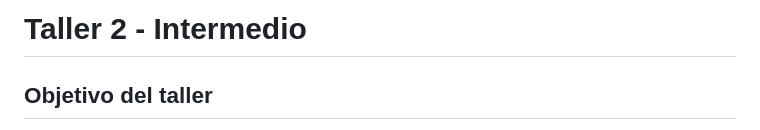
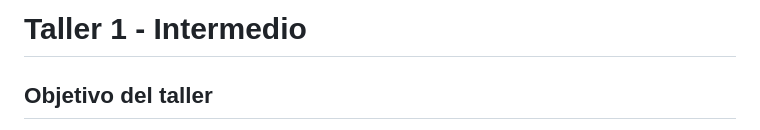
Before and after one commit to BIT-BootCamp-FullStack-MEAN-202305/BIT-JavaScript, a Markdown page: talleres/taller-01-intermedio.md, the part around the change. Rendered like a GitHub page.

```diff
--- a/talleres/taller-01-intermedio.md
+++ b/talleres/taller-01-intermedio.md
@@ -1,4 +1,4 @@
-# Taller 2 - Intermedio
+# Taller 1 - Intermedio
 
 ## Objetivo del taller
 
```
Also changed, not shown: talleres/taller-02-intermedio.md (added, +23 -0 lines).
